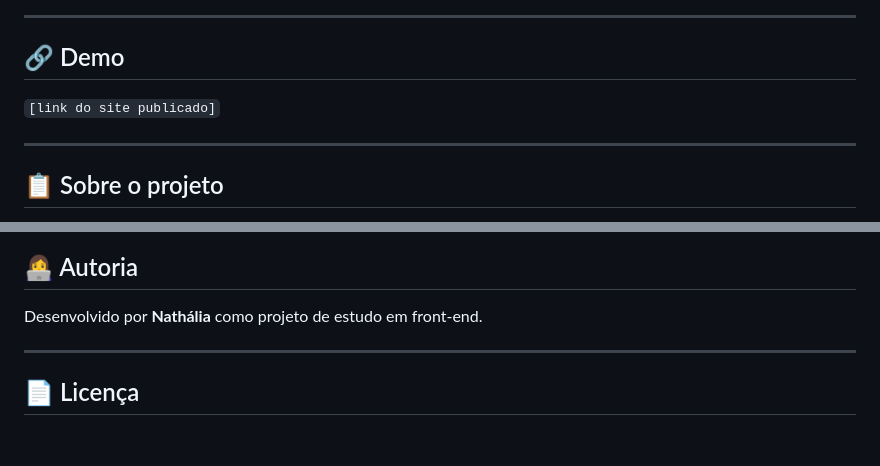
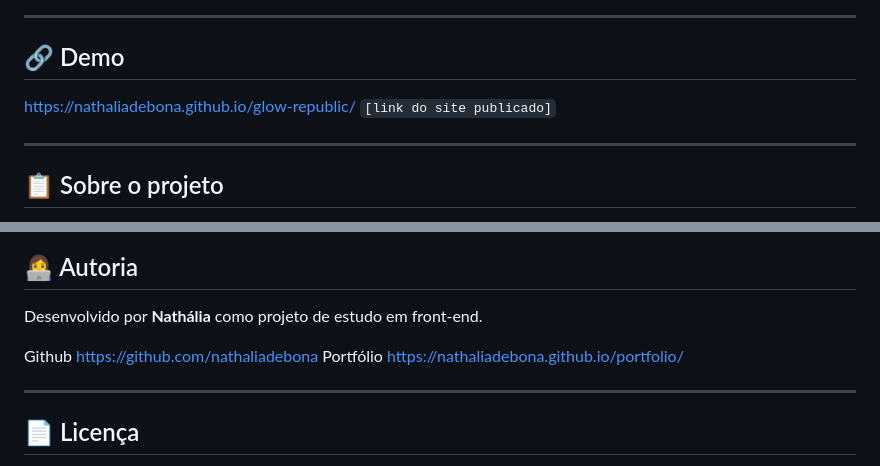
Before and after one commit to nathaliadebona/glow-republic, a Markdown page: README.md, 2 parts joined by grey strips. GitHub-like rendering; blank space fills up the shorter version.

Commit message:
Enhance README with images and project links
Added images and links to the README for better project presentation.

```diff
--- a/README.md
+++ b/README.md
@@ -11,6 +19,7 @@ Site fictício de uma marca brasileira de skincare vegano, jovem e vibrante. Des
 
 ## 🔗 Demo
 
+https://nathaliadebona.github.io/glow-republic/
 `[link do site publicado]`
 
 ---
@@ -130,6 +139,9 @@ Ou use a extensão **Live Server** do VS Code para rodar com recarregamento auto
 
 Desenvolvido por **Nathália** como projeto de estudo em front-end.
 
+Github https://github.com/nathaliadebona
+Portfólio https://nathaliadebona.github.io/portfolio/
+
 ---
 
 ## 📄 Licença
```
Also changed, not shown: other parts of README.md (+10 -2 lines).
